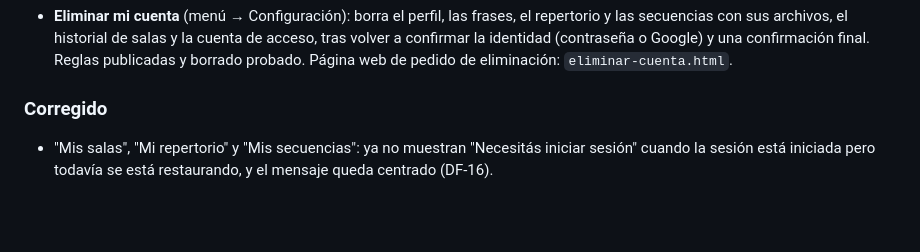
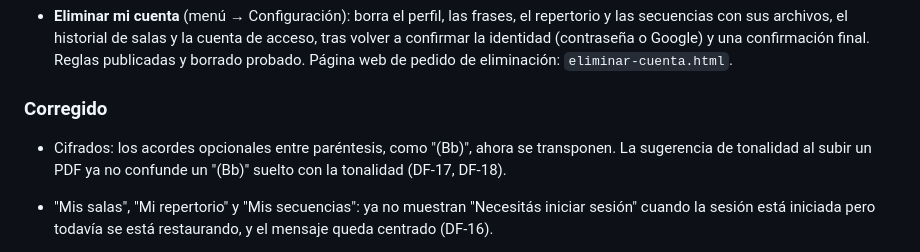
Before and after one commit to EstebanCastelani/bandasonido, a Markdown page: CHANGELOG.md, the part around the change. GitHub-like rendering; blank space fills up the shorter version.

```diff
--- a/CHANGELOG.md
+++ b/CHANGELOG.md
@@ -15,6 +15,7 @@ Formato: [Keep a Changelog](https://keepachangelog.com/es-ES/1.1.0/). La versió
 - **Eliminar mi cuenta** (menú → Configuración): borra el perfil, las frases, el repertorio y las secuencias con sus archivos, el historial de salas y la cuenta de acceso, tras volver a confirmar la identidad (contraseña o Google) y una confirmación final. Reglas publicadas y borrado probado. Página web de pedido de eliminación: `eliminar-cuenta.html`.
 
 ### Corregido
+- Cifrados: los acordes opcionales entre paréntesis, como "(Bb)", ahora se transponen. La sugerencia de tonalidad al subir un PDF ya no confunde un "(Bb)" suelto con la tonalidad (DF-17, DF-18).
 - "Mis salas", "Mi repertorio" y "Mis secuencias": ya no muestran "Necesitás iniciar sesión" cuando la sesión está iniciada pero todavía se está restaurando, y el mensaje queda centrado (DF-16).
 - Pantallas: las pestañas de la sala se deslizan en pantallas angostas o con letra grande; en horizontal las frases rápidas ya no quedan aplastadas; en tablets los formularios y el contenido se centran con ancho máximo (DF-13, DF-14, DF-15).
 - "Mis salas": al quitar una sala aparece un aviso con "Deshacer".
```
Also changed, not shown: DEFECTOS.md (+6 -0 lines).
